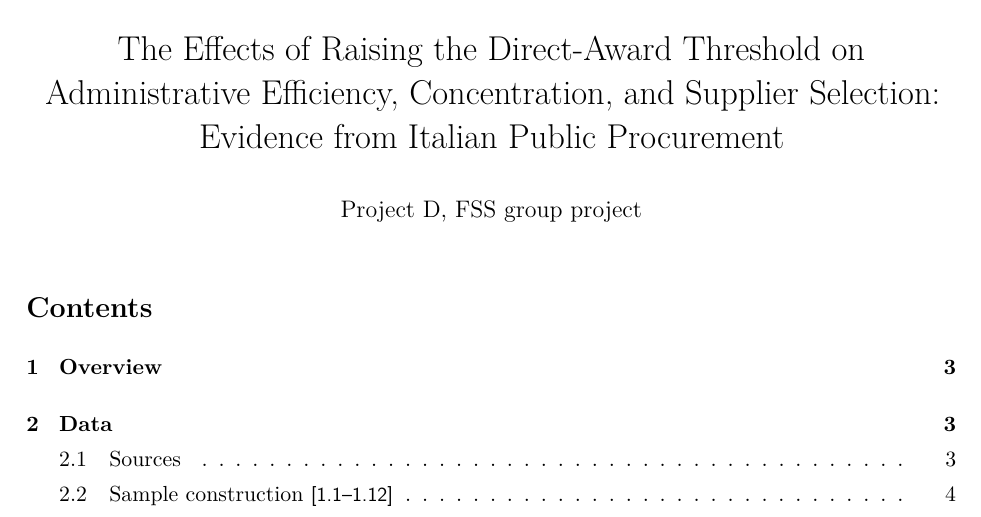
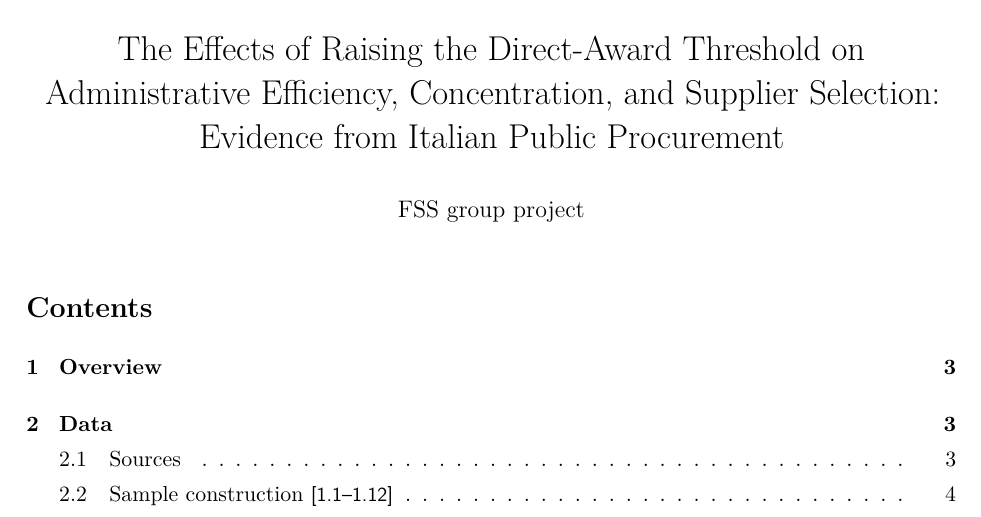
Before and after one commit to francescacondo/procurement_thresholds_FSS, a LaTeX document (report_pdf/report.tex): part of page 1 of 30, cut so that both start at the same text. Compiled offline with pdfLaTeX.

Commit message:
fix report header

```diff
--- a/report_pdf/report.tex
+++ b/report_pdf/report.tex
@@ -39,13 +39,13 @@
 
 \pagestyle{fancy}
 \fancyhf{}
-\lhead{\small Project D: direct-award threshold at \texteuro139k}
+\lhead{\small Direct-award threshold at \texteuro139k}
 \rhead{}
 \cfoot{\small\thepage}
 
 \title{The Effects of Raising the Direct-Award Threshold on Administrative Efficiency, Concentration, and Supplier Selection: Evidence from Italian Public Procurement}
 \date{}
-\author{Project D, FSS group project}
+\author{FSS group project}
 
 \begin{document}
 \maketitle
```
